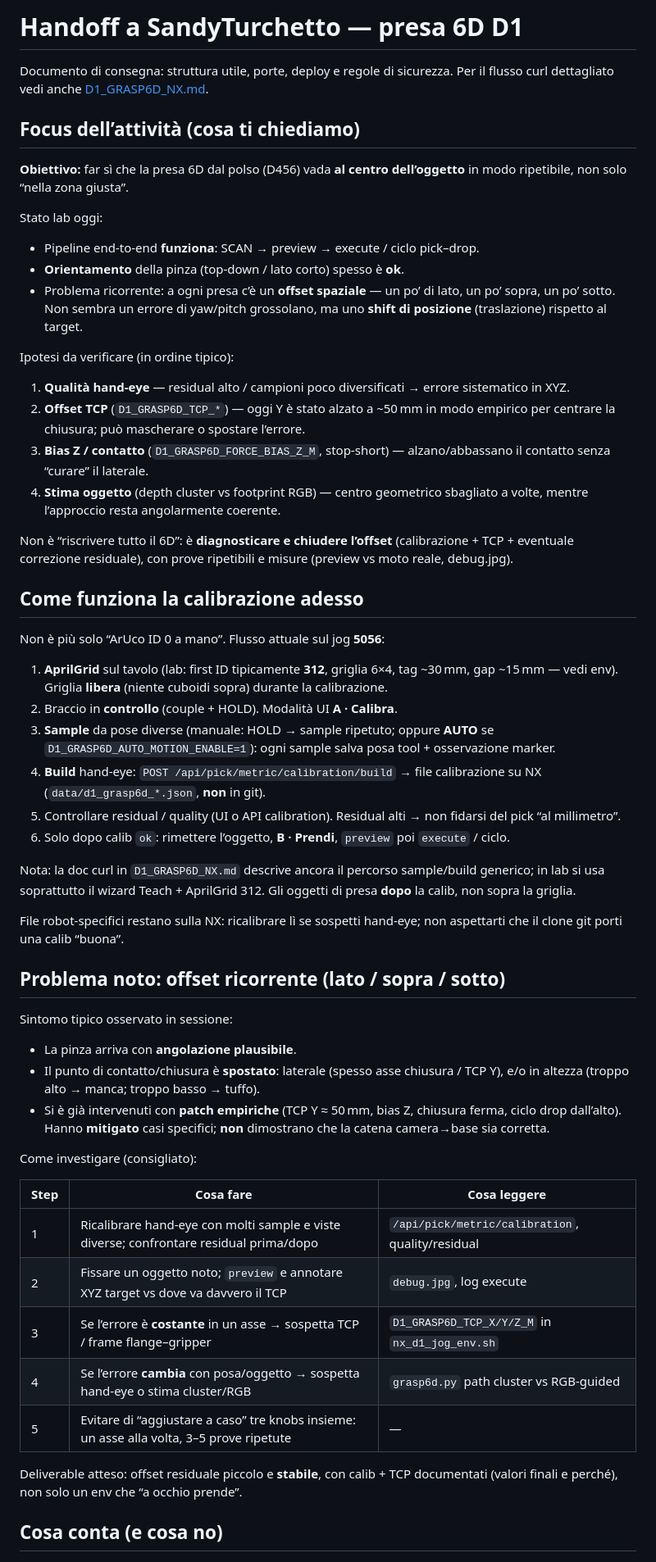
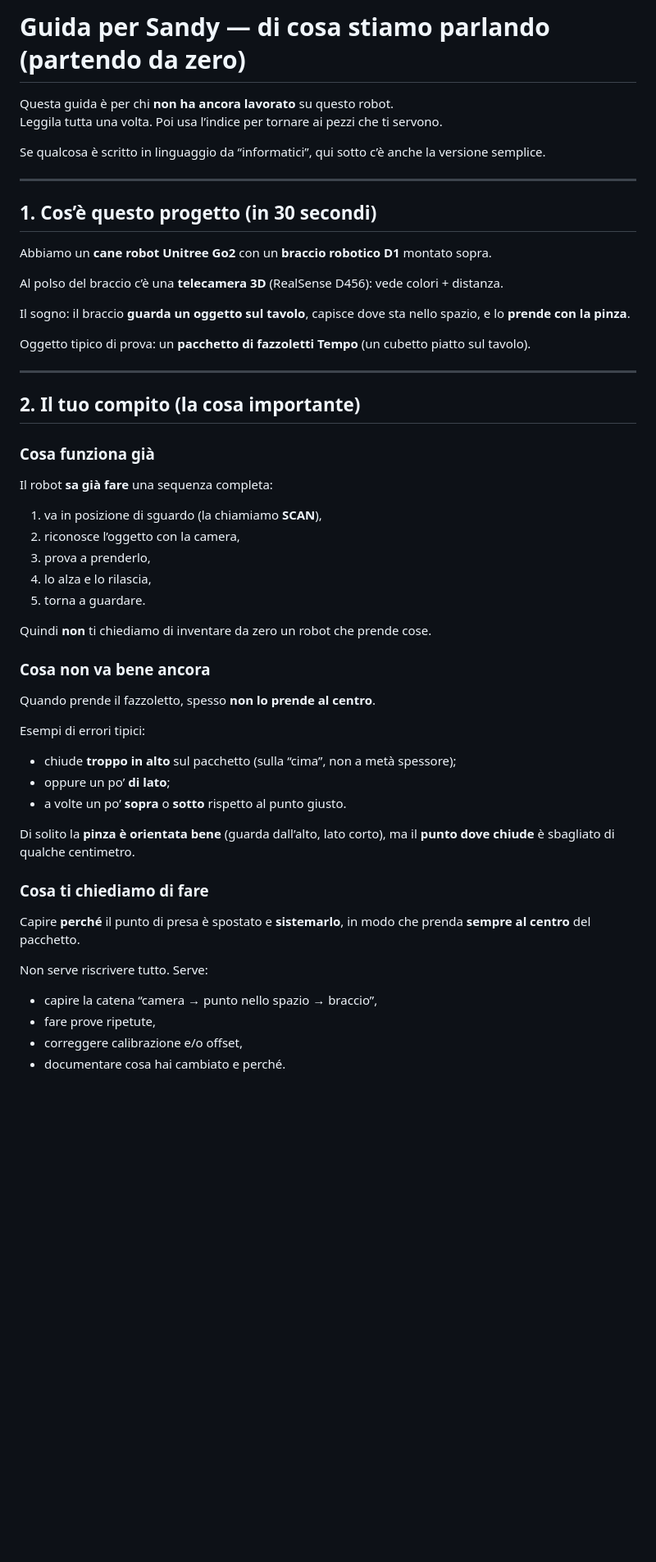
Before and after one commit to gpittonMeko/mujoco_go2_d1, a Markdown page: docs/HANDOFF_SANDY.md, the part around one of its changes. Shown at 82% size. GitHub-like rendering; blank space fills up the shorter version.

```diff
--- a/docs/HANDOFF_SANDY.md
+++ b/docs/HANDOFF_SANDY.md
@@ -1,59 +1,53 @@
-# Handoff a SandyTurchetto — presa 6D D1
+# Guida per Sandy — di cosa stiamo parlando (partendo da zero)
 
-Documento di consegna: struttura utile, porte, deploy e regole di sicurezza.
-Per il flusso curl dettagliato vedi anche [D1_GRASP6D_NX.md](D1_GRASP6D_NX.md).
+Questa guida è per chi **non ha ancora lavorato** su questo robot.
+Leggila tutta una volta. Poi usa l’indice per tornare ai pezzi che ti servono.
 
-## Focus dell’attività (cosa ti chiediamo)
+Se qualcosa è scritto in linguaggio da “informatici”, qui sotto c’è anche la versione semplice.
 
-**Obiettivo:** far sì che la presa 6D dal polso (D456) vada **al centro dell’oggetto** in modo ripetibile, non solo “nella zona giusta”.
+---
 
-Stato lab oggi:
-- Pipeline end-to-end **funziona**: SCAN → preview → execute / ciclo pick–drop.
-- **Orientamento** della pinza (top-down / lato corto) spesso è **ok**.
-- Problema ricorrente: a ogni presa c’è un **offset spaziale** — un po’ di lato, un po’ sopra, un po’ sotto. Non sembra un errore di yaw/pitch grossolano, ma uno **shift di posizione** (traslazione) rispetto al target.
+## 1. Cos’è questo progetto (in 30 secondi)
 
-Ipotesi da verificare (in ordine tipico):
+Abbiamo un **cane robot Unitree Go2** con un **braccio robotico D1** montato sopra.
 
-1. **Qualità hand-eye** — residual alto / campioni poco diversificati → errore sistematico in XYZ.
-2. **Offset TCP** (`D1_GRASP6D_TCP_*`) — oggi Y è stato alzato a ~50 mm in modo empirico per centrare la chiusura; può mascherare o spostare l’errore.
-3. **Bias Z / contatto** (`D1_GRASP6D_FORCE_BIAS_Z_M`, stop-short) — alzano/abbassano il contatto senza “curare” il laterale.
-4. **Stima oggetto** (depth cluster vs footprint RGB) — centro geometrico sbagliato a volte, mentre l’approccio resta angolarmente coerente.
+Al polso del braccio c’è una **telecamera 3D** (RealSense D456): vede colori + distanza.
 
-Non è “riscrivere tutto il 6D”: è **diagnosticare e chiudere l’offset** (calibrazione + TCP + eventuale correzione residuale), con prove ripetibili e misure (preview vs moto reale, debug.jpg).
+Il sogno: il braccio **guarda un oggetto sul tavolo**, capisce dove sta nello spazio, e lo **prende con la pinza**.
 
-## Come funziona la calibrazione adesso
+Oggetto tipico di prova: un **pacchetto di fazzoletti Tempo** (un cubetto piatto sul tavolo).
 
-Non è più solo “ArUco ID 0 a mano”. Flusso attuale sul jog **5056**:
+---
 
-1. **AprilGrid** sul tavolo (lab: first ID tipicamente **312**, griglia 6×4, tag ~30 mm, gap ~15 mm — vedi env). Griglia **libera** (niente cuboidi sopra) durante la calibrazione.
-2. Braccio in **controllo** (couple + HOLD). Modalità UI **A · Calibra**.
-3. **Sample** da pose diverse (manuale: HOLD → sample ripetuto; oppure **AUTO** se `D1_GRASP6D_AUTO_MOTION_ENABLE=1`): ogni sample salva posa tool + osservazione marker.
-4. **Build** hand-eye: `POST /api/pick/metric/calibration/build` → file calibrazione su NX (`data/d1_grasp6d_*.json`, **non** in git).
-5. Controllare residual / quality (UI o API calibration). Residual alti → non fidarsi del pick “al millimetro”.
-6. Solo dopo calib `ok`: rimettere l’oggetto, **B · Prendi**, `preview` poi `execute` / ciclo.
+## 2. Il tuo compito (la cosa importante)
 
-Nota: la doc curl in `D1_GRASP6D_NX.md` descrive ancora il percorso sample/build generico; in lab si usa soprattutto il wizard Teach + AprilGrid 312. Gli oggetti di presa **dopo** la calib, non sopra la griglia.
+### Cosa funziona già
+Il robot **sa già fare** una sequenza completa:
 
-File robot-specifici restano sulla NX: ricalibrare lì se sospetti hand-eye; non aspettarti che il clone git porti una calib “buona”.
+1. va in posizione di sguardo (la chiamiamo **SCAN**),
+2. riconosce l’oggetto con la camera,
+3. prova a prenderlo,
+4. lo alza e lo rilascia,
+5. torna a guardare.
 
-## Problema noto: offset ricorrente (lato / sopra / sotto)
+Quindi **non** ti chiediamo di inventare da zero un robot che prende cose.
 
-Sintomo tipico osservato in sessione:
-- La pinza arriva con **angolazione plausibile**.
-- Il punto di contatto/chiusura è **spostato**: laterale (spesso asse chiusura / TCP Y), e/o in altezza (troppo alto → manca; troppo basso → tuffo).
-- Si è già intervenuti con **patch empiriche** (TCP Y ≈ 50 mm, bias Z, chiusura ferma, ciclo drop dall’alto). Hanno **mitigato** casi specifici; **non** dimostrano che la catena camera→base sia corretta.
+### Cosa non va bene ancora
+Quando prende il fazzoletto, spesso **non lo prende al centro**.
 
-Come investigare (consigliato):
+Esempi di errori tipici:
+- chiude **troppo in alto** sul pacchetto (sulla “cima”, non a metà spessore);
+- oppure un po’ **di lato**;
+- a volte un po’ **sopra** o **sotto** rispetto al punto giusto.
 
-| Step | Cosa fare | Cosa leggere |
-|------|-----------|--------------|
-| 1 | Ricalibrare hand-eye con molti sample e viste diverse; confrontare residual prima/dopo | `/api/pick/metric/calibration`, quality/residual |
-| 2 | Fissare un oggetto noto; `preview` e annotare XYZ target vs dove va davvero il TCP | `debug.jpg`, log execute |
-| 3 | Se l’errore è **costante** in un asse → sospetta TCP / frame flange–gripper | `D1_GRASP6D_TCP_X/Y/Z_M` in `nx_d1_jog_env.sh` |
-| 4 | Se l’errore **cambia** con posa/oggetto → sospetta hand-eye o stima cluster/RGB | `grasp6d.py` path cluster vs RGB-guided |
-| 5 | Evitare di “aggiustare a caso” tre knobs insieme: un asse alla volta, 3–5 prove ripetute | — |
+Di solito la **pinza è orientata bene** (guarda dall’alto, lato corto), ma il **punto dove chiude** è sbagliato di qualche centimetro.
 
-Deliverable atteso: offset residuale piccolo e **stabile**, con calib + TCP documentati (valori finali e perché), non solo un env che “a occhio prende”.
+### Cosa ti chiediamo di fare
+Capire **perché** il punto di presa è spostato e **sistemarlo**, in modo che prenda **sempre al centro** del pacchetto.
 
-## Cosa conta (e cosa no)
+Non serve riscrivere tutto. Serve:
+- capire la catena “camera → punto nello spazio → braccio”,
+- fare prove ripetute,
+- correggere calibrazione e/o offset,
+- documentare cosa hai cambiato e perché.
 
```
Also changed, not shown: other parts of docs/HANDOFF_SANDY.md (+230 -60 lines).
